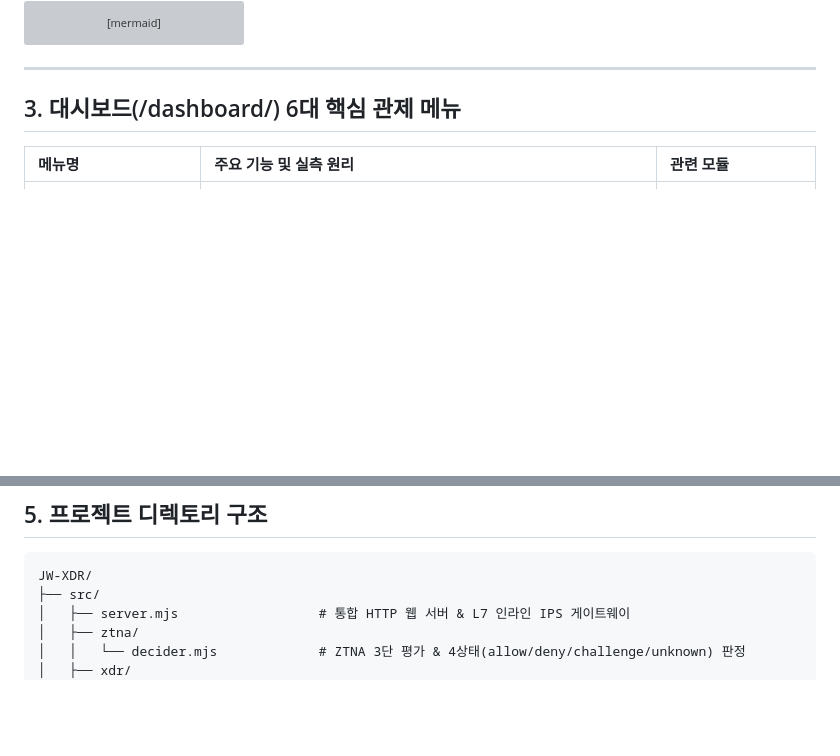
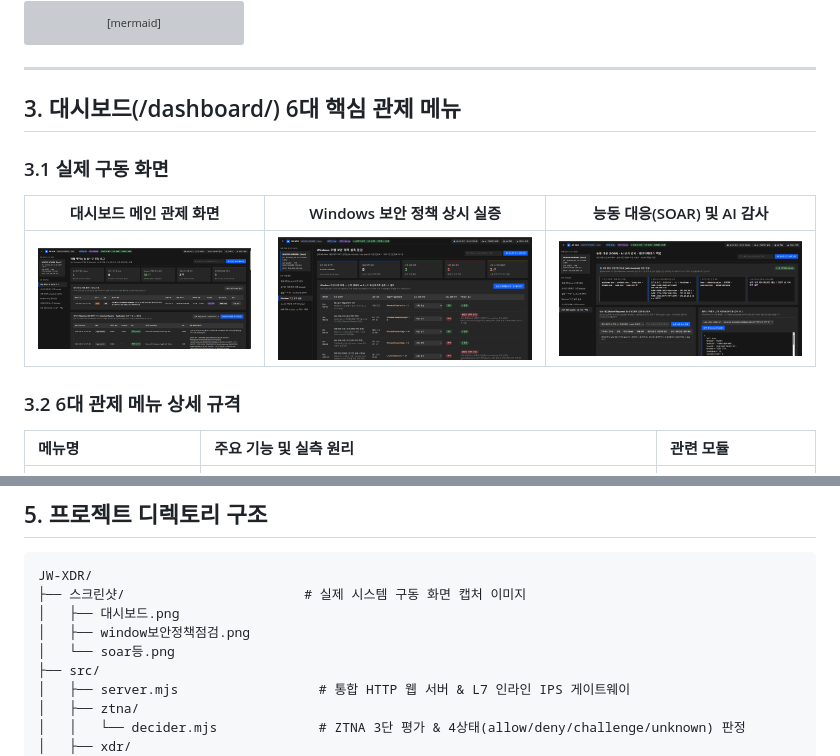
Before and after one commit to User-shin0328/JW-XDR, a Markdown page: README.md, 2 parts joined by grey strips. Drawn GitHub-style; pictures changed too: 스크린샷/soar등.png (added), 스크린샷/window보안정책점검.png (added), 스크린샷/대시보드.png (added); blank space fills up the shorter version; grey boxes are pictures that could not be loaded.

Commit message:
docs: 실제 구동 화면 스크린샷 등록 및 README 최종 반영

````diff
--- a/README.md
+++ b/README.md
@@ -63,6 +63,14 @@ flowchart TB
 
 ## 3. 대시보드(/dashboard/) 6대 핵심 관제 메뉴
 
+### 3.1 실제 구동 화면
+
+| 대시보드 메인 관제 화면 | Windows 보안 정책 상시 실증 | 능동 대응(SOAR) 및 AI 감사 |
+| :---: | :---: | :---: |
+| ![대시보드](스크린샷/대시보드.png) | ![Windows 보안 정책 점검](스크린샷/window보안정책점검.png) | ![능동 대응 SOAR](스크린샷/soar등.png) |
+
+### 3.2 6대 관제 메뉴 상세 규격
+
 | 메뉴명 | 주요 기능 및 실측 원리 | 관련 모듈 |
 | :--- | :--- | :--- |
 | **1. 위협 탐지 및 케이스 관제 (`cases`)** | - L7 인라인 IPS 실시간 패킷 검사 (SQLi, XSS, JNDI, 레지스트리 변조 감지 시 즉시 403 차단 및 케이스 생성)<br>- MITRE ATT&CK 14단계 공격 단계(Kill Chain) 하이라이트 및 엔터티 관계 그래프<br>- 정탐/오탐 판정 및 룰 튜닝, 사건 탐지/대응 시간(MTTD / MTTR) 실시간 메트릭 산출 | `server.mjs`<br>`detect-engine.mjs`<br>`case-manager.mjs` |
@@ -96,6 +104,10 @@ flowchart TB
 
 ```plaintext
 JW-XDR/
+├── 스크린샷/                       # 실제 시스템 구동 화면 캡처 이미지
+│   ├── 대시보드.png
+│   ├── window보안정책점검.png
+│   └── soar등.png
 ├── src/
 │   ├── server.mjs                  # 통합 HTTP 웹 서버 & L7 인라인 IPS 게이트웨이
 │   ├── ztna/
````
